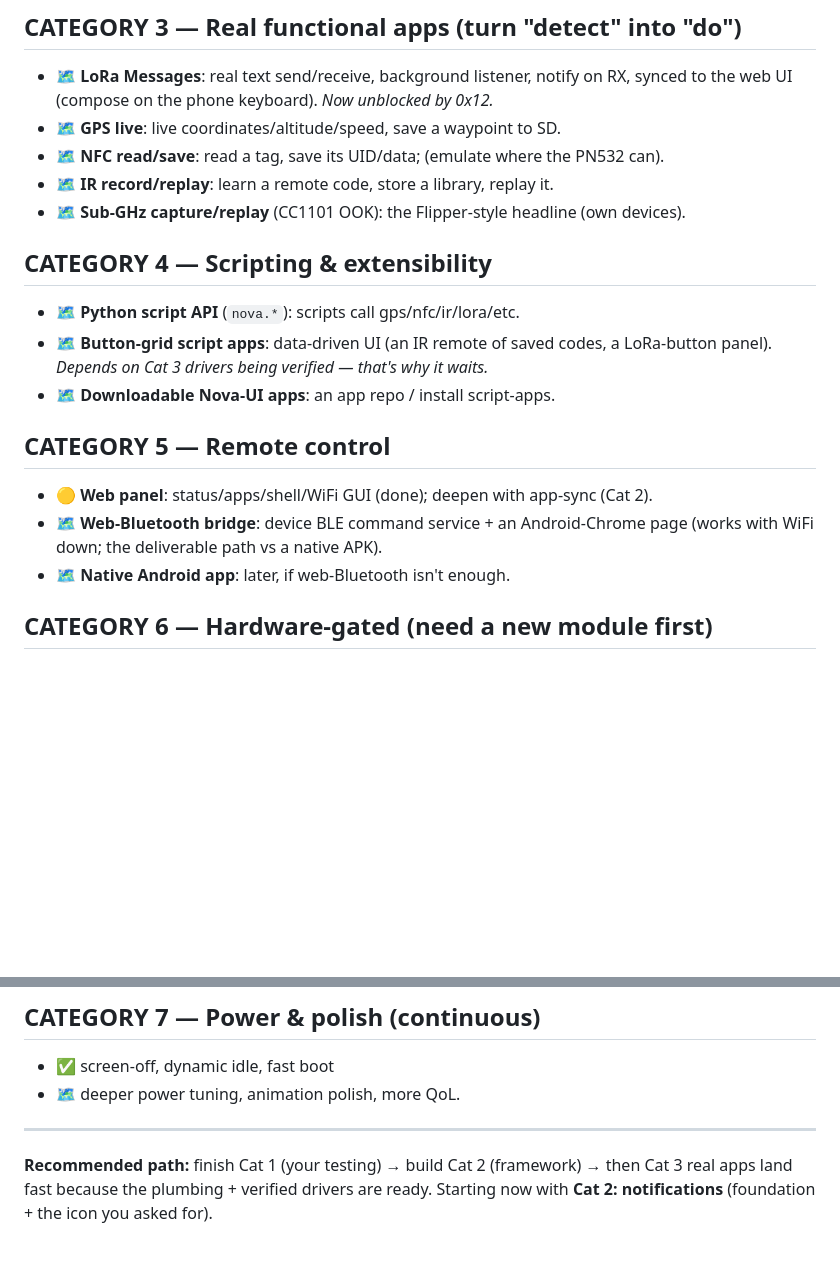
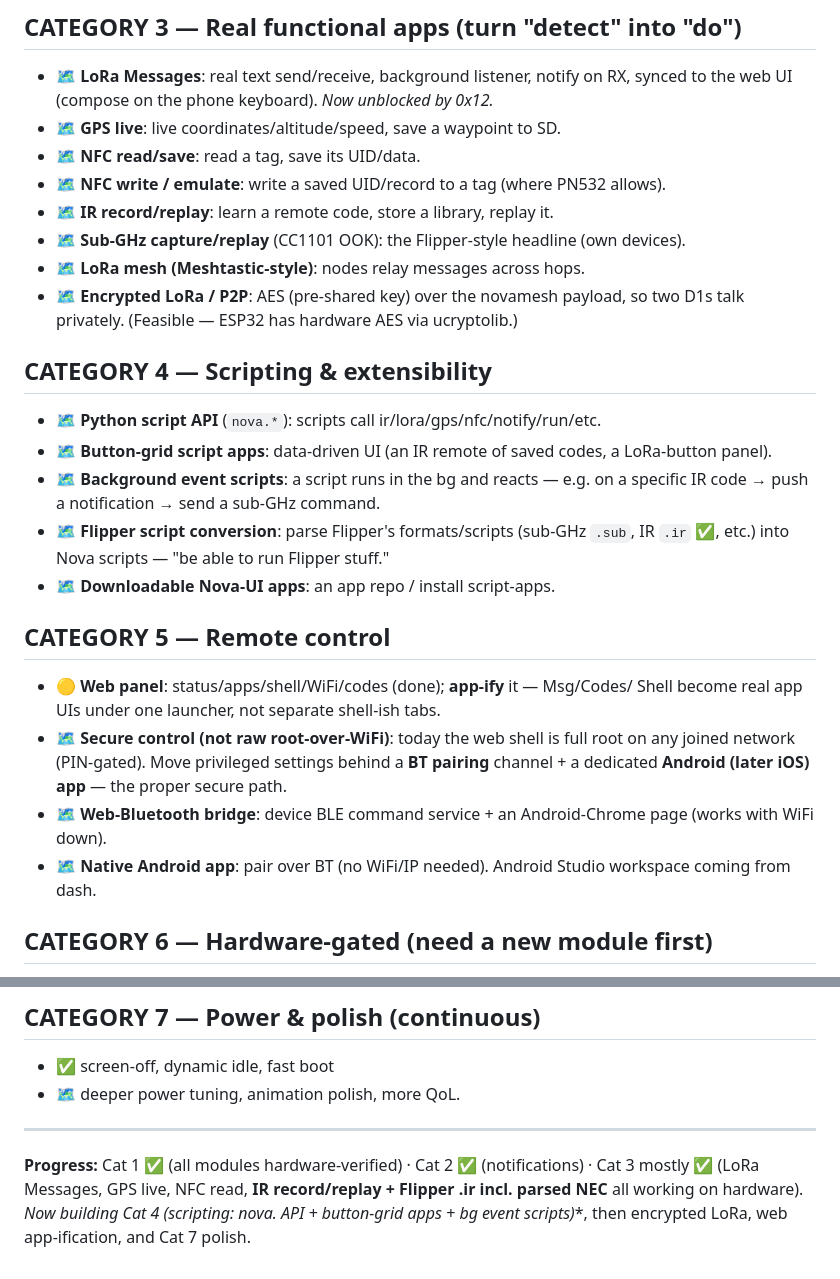
Before and after one commit to dash1101/NovaLabs, a Markdown page: docs/novad1-roadmap.md, 2 parts joined by grey strips. Rendered like a GitHub page; blank space fills up the shorter version.

Commit message:
Nova D1 roadmap: Flipper script conversion, script API + bg event scripts, NFC write, LoRa mesh + encrypted P2P, secure BT control, web app-ification

```diff
--- a/docs/novad1-roadmap.md
+++ b/docs/novad1-roadmap.md
@@ -28,21 +28,34 @@ Cross-cutting infrastructure that several features below depend on.
 - 🗺 **LoRa Messages**: real text send/receive, background listener, notify on RX,
   synced to the web UI (compose on the phone keyboard). *Now unblocked by 0x12.*
 - 🗺 **GPS live**: live coordinates/altitude/speed, save a waypoint to SD.
-- 🗺 **NFC read/save**: read a tag, save its UID/data; (emulate where the PN532 can).
+- 🗺 **NFC read/save**: read a tag, save its UID/data.
+- 🗺 **NFC write / emulate**: write a saved UID/record to a tag (where PN532 allows).
 - 🗺 **IR record/replay**: learn a remote code, store a library, replay it.
 - 🗺 **Sub-GHz capture/replay** (CC1101 OOK): the Flipper-style headline (own devices).
+- 🗺 **LoRa mesh (Meshtastic-style)**: nodes relay messages across hops.
+- 🗺 **Encrypted LoRa / P2P**: AES (pre-shared key) over the novamesh payload, so
+  two D1s talk privately. (Feasible — ESP32 has hardware AES via ucryptolib.)
 
 ## CATEGORY 4 — Scripting & extensibility
-- 🗺 **Python script API** (`nova.*`): scripts call gps/nfc/ir/lora/etc.
+- 🗺 **Python script API** (`nova.*`): scripts call ir/lora/gps/nfc/notify/run/etc.
 - 🗺 **Button-grid script apps**: data-driven UI (an IR remote of saved codes, a
-  LoRa-button panel). *Depends on Cat 3 drivers being verified — that's why it waits.*
+  LoRa-button panel).
+- 🗺 **Background event scripts**: a script runs in the bg and reacts — e.g. on a
+  specific IR code → push a notification → send a sub-GHz command.
+- 🗺 **Flipper script conversion**: parse Flipper's formats/scripts (sub-GHz `.sub`,
+  IR `.ir` ✅, etc.) into Nova scripts — "be able to run Flipper stuff."
 - 🗺 **Downloadable Nova-UI apps**: an app repo / install script-apps.
 
 ## CATEGORY 5 — Remote control
-- 🟡 **Web panel**: status/apps/shell/WiFi GUI (done); deepen with app-sync (Cat 2).
+- 🟡 **Web panel**: status/apps/shell/WiFi/codes (done); **app-ify** it — Msg/Codes/
+  Shell become real app UIs under one launcher, not separate shell-ish tabs.
+- 🗺 **Secure control (not raw root-over-WiFi)**: today the web shell is full root on
+  any joined network (PIN-gated). Move privileged settings behind a **BT pairing**
+  channel + a dedicated **Android (later iOS) app** — the proper secure path.
 - 🗺 **Web-Bluetooth bridge**: device BLE command service + an Android-Chrome page
-  (works with WiFi down; the deliverable path vs a native APK).
-- 🗺 **Native Android app**: later, if web-Bluetooth isn't enough.
+  (works with WiFi down).
+- 🗺 **Native Android app**: pair over BT (no WiFi/IP needed). Android Studio
+  workspace coming from dash.
 
 ## CATEGORY 6 — Hardware-gated  (need a new module first)
 - 🔧 **125 kHz LF RFID** scanning/cloning (RDM6300 / T5577 + coil) — Flipper-style fobs.
@@ -61,6 +74,8 @@ mode switch / composite device, so they're a later workstream:
 
 ---
 
-**Recommended path:** finish Cat 1 (your testing) → build Cat 2 (framework) →
-then Cat 3 real apps land fast because the plumbing + verified drivers are ready.
-Starting now with **Cat 2: notifications** (foundation + the icon you asked for).
+**Progress:** Cat 1 ✅ (all modules hardware-verified) · Cat 2 ✅ (notifications) ·
+Cat 3 mostly ✅ (LoRa Messages, GPS live, NFC read, **IR record/replay + Flipper
+.ir incl. parsed NEC** all working on hardware). **Now building Cat 4 (scripting:
+nova.* API + button-grid apps + bg event scripts)**, then encrypted LoRa, web
+app-ification, and Cat 7 polish.
```
